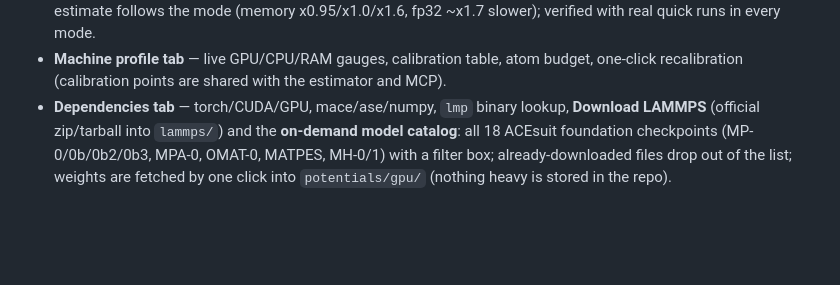
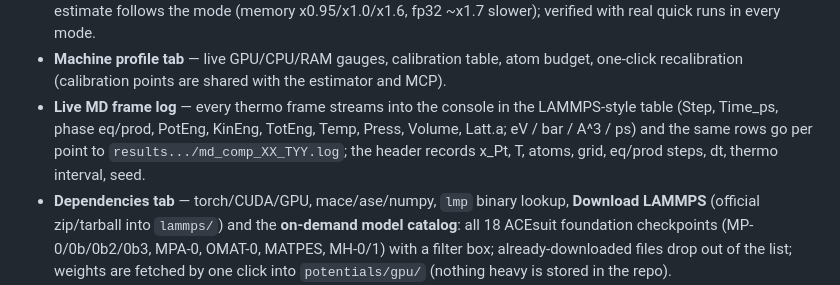
Before and after one commit to Vanagandr111/FePt-Thermal-Expansion-MD, a Markdown page: README.md, the part around the change. Drawn GitHub-style; blank space fills up the shorter version.

Commit message:
README: document the live MD frame log (console stream + md_comp_XX_TYY.log in results)

```diff
--- a/README.md
+++ b/README.md
@@ -38,6 +38,11 @@ or `.venv-mace/Scripts/python.exe gui/server.py` / `python3 gui/server.py`.
 - **Machine profile tab** — live GPU/CPU/RAM gauges, calibration table,
   atom budget, one-click recalibration (calibration points are shared
   with the estimator and MCP).
+- **Live MD frame log** — every thermo frame streams into the console in
+  the LAMMPS-style table (Step, Time_ps, phase eq/prod, PotEng, KinEng,
+  TotEng, Temp, Press, Volume, Latt.a; eV / bar / A^3 / ps) and the same
+  rows go per point to `results.../md_comp_XX_TYY.log`; the header
+  records x_Pt, T, atoms, grid, eq/prod steps, dt, thermo interval, seed.
 - **Dependencies tab** — torch/CUDA/GPU, mace/ase/numpy, `lmp` binary
   lookup, **Download LAMMPS** (official zip/tarball into `lammps/`) and
   the **on-demand model catalog**: all 18 ACEsuit foundation checkpoints
```
